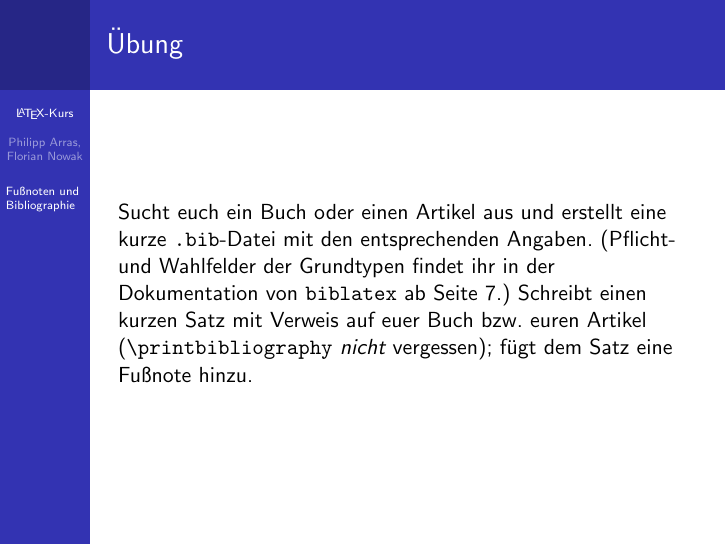
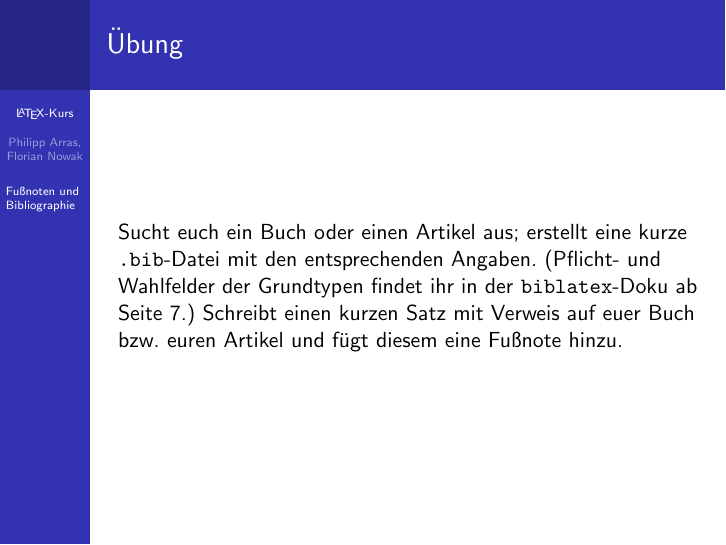
Before and after one commit to philippAr/learnLaTeX, LaTeX slides (coursematerial/06_Fußnoten_und_Bibliographie/Fußnoten_und_Bibliographie.tex): the whole page. Compiled offline with pdfLaTeX.

Commit message:
Übungstexte nochmal  geändert

```diff
--- a/coursematerial/06_Fußnoten_und_Bibliographie/Fußnoten_und_Bibliographie.tex
+++ b/coursematerial/06_Fußnoten_und_Bibliographie/Fußnoten_und_Bibliographie.tex
@@ -27,8 +27,8 @@
 %\end{frame}
 
 \section{Fußnoten und Bibliographie}
-\begin{frame}[fragile]{Übung}
-Sucht euch ein Buch oder einen Artikel aus und erstellt eine kurze \texttt{.bib}-Datei mit den entsprechenden Angaben. (Pflicht- und Wahlfelder der Grundtypen findet ihr in der Dokumentation von \texttt{biblatex} ab Seite 7.) Schreibt einen kurzen Satz mit Verweis auf euer Buch bzw. euren Artikel (\verb~\printbibliography~ \emph{nicht} vergessen); fügt dem Satz eine Fußnote hinzu.
+\begin{frame}{Übung}
+Sucht euch ein Buch oder einen Artikel aus; erstellt eine kurze \texttt{.bib}-Datei mit den entsprechenden Angaben. (Pflicht- und Wahlfelder der Grundtypen findet ihr in der \texttt{biblatex}-Doku ab Seite 7.) Schreibt einen kurzen Satz mit Verweis auf euer Buch bzw. euren Artikel und fügt diesem eine Fußnote hinzu.
 \end{frame}
 
 \end{document}
```
Also changed, not shown: coursematerial/04_Umgebungen/B_Tabellen_und_Figuren/Tabellen_und_Figuren.tex (+2 -2 lines), coursematerial/05_Workflow/Workflow.tex (+1 -1 lines), coursematerial/04_Umgebungen/B_Tabellen_und_Figuren/Tabellen_und_Figuren.pdf, coursematerial/05_Workflow/Workflow.pdf, coursematerial/06_Fußnoten_und_Bibliographie/Fußnoten_und_Bibliographie.pdf.
